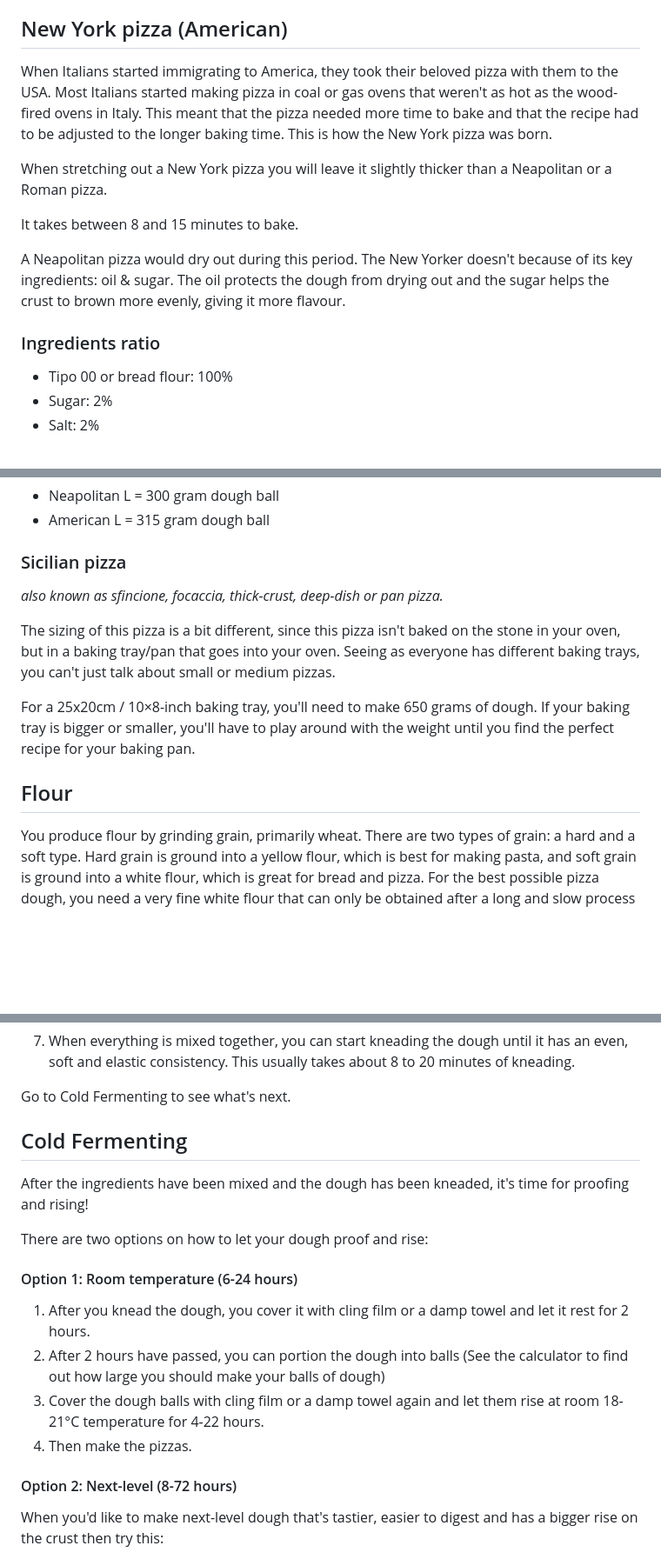
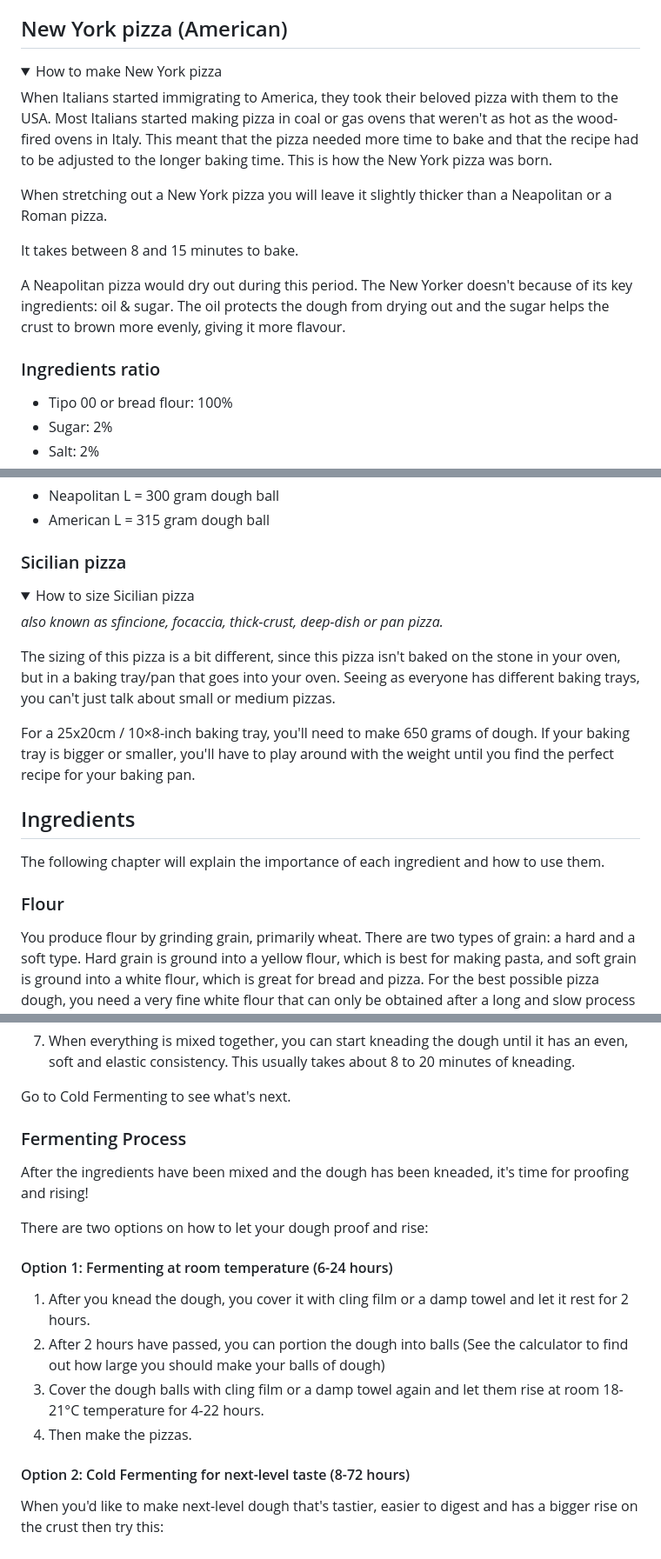
Before and after one commit to simonneutert/pizza-dough-calculator, a Markdown page: README.md, 3 parts joined by grey strips. Shown at 87% size. Drawn GitHub-style; folded sections open; blank space fills up the shorter version.

```diff
--- a/README.md
+++ b/README.md
@@ -82,4 +81,8 @@ Baking time: 1 – 4 mins.
 ## New York pizza (American)
+
+<details>
+
+<summary>How to make New York pizza</summary>
 
 When Italians started immigrating to America, they took their beloved pizza with them to the USA. Most Italians started making pizza in coal or gas ovens that weren't as hot as the wood-fired ovens in Italy. This meant that the pizza needed more time to bake and that the recipe had to be adjusted to the longer baking time. This is how the New York pizza was born.
 
@@ -154,4 +171,8 @@ The figure below shows the right dough ball weight for the different pizza sizes
 ### Sicilian pizza
+
+<details>
+
+<summary>How to size Sicilian pizza</summary>
 
 _also known as sfincione, focaccia, thick-crust, deep-dish or pan pizza._
 
@@ -159,7 +180,13 @@ The sizing of this pizza is a bit different, since this pizza isn't baked on the
 
 For a 25x20cm / 10×8-inch baking tray, you'll need to make 650 grams of dough. If your baking tray is bigger or smaller, you'll have to play around with the weight until you find the perfect recipe for your baking pan.
 
-## Flour
+</details>
+
+## Ingredients
+
+The following chapter will explain the importance of each ingredient and how to use them.
+
+### Flour
 
 You produce flour by grinding grain, primarily wheat. There are two types of grain: a hard and a soft type. Hard grain is ground into a yellow flour, which is best for making pasta, and soft grain is ground into a white flour, which is great for bread and pizza. For the best possible pizza dough, you need a very fine white flour that can only be obtained after a long and slow process of grinding and sifting the wheat. The finest flour you can buy is known as tipo 00.
 
@@ -227,20 +254,20 @@ Now it's time to dissolve the yeast in the water, but there's one big problem: Y
 
 Go to Cold Fermenting to see what's next.
 
-## Cold Fermenting
+### Fermenting Process<!-- omit from toc -->
 
 After the ingredients have been mixed and the dough has been kneaded, it's time for proofing and rising!
 
 There are two options on how to let your dough proof and rise:
 
-#### Option 1: Room temperature (6-24 hours)
+#### Option 1: Fermenting at room temperature (6-24 hours)<!-- omit from toc -->
 
 1. After you knead the dough, you cover it with cling film or a damp towel and let it rest for 2 hours.
 2. After 2 hours have passed, you can portion the dough into balls (See the calculator to find out how large you should make your balls of dough)
 3. Cover the dough balls with cling film or a damp towel again and let them rise at room 18-21°C temperature for 4-22 hours.
 4. Then make the pizzas.
 
-#### Option 2: Next-level (8-72 hours)
+#### Option 2: Cold Fermenting for next-level taste (8-72 hours)<!-- omit from toc -->
 
 When you'd like to make next-level dough that's tastier, easier to digest and has a bigger rise on the crust then try this:
 
```
Also changed, not shown: other parts of README.md (+60 -45 lines).
